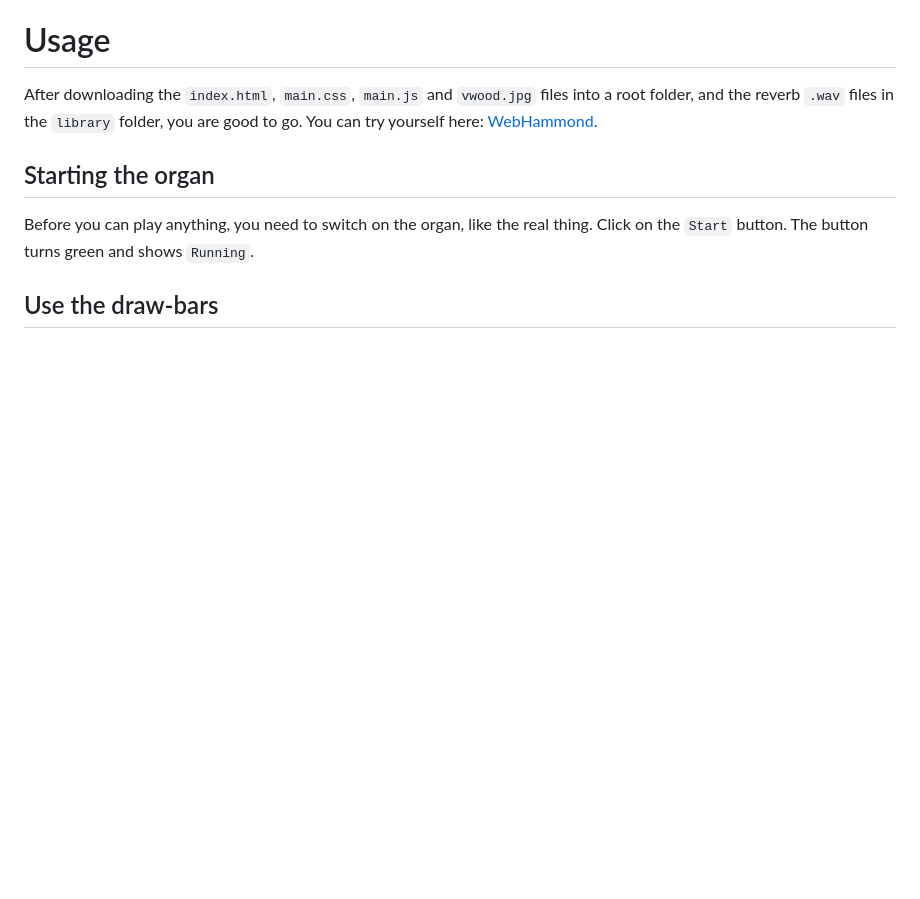
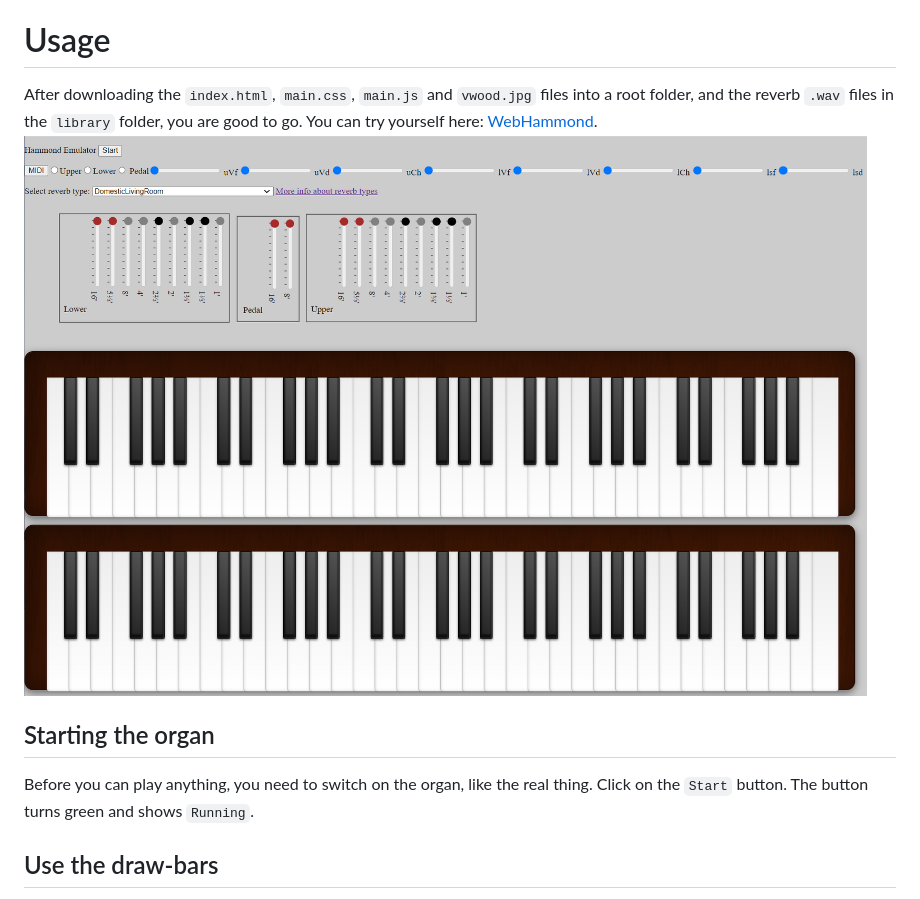
Before and after one commit to pieter-v-n/WebHammond, a Markdown page: README.md, the part around the change. GitHub-like rendering; blank space fills up the shorter version.

```diff
--- a/README.md
+++ b/README.md
@@ -54,6 +54,7 @@ In reality, the Hammond organ and its accompanying Leslie box is located in a li
 # Usage
 After downloading the `index.html`, `main.css`, `main.js` and `vwood.jpg` files into a root folder, and the reverb `.wav` files in the `library` folder, you are good to go.
 You can try yourself here: [WebHammond](https://thermis.nl/hammond/).
+![Screenshot](/docs/HammondEmulator.png)
 
 ## Starting the organ
 Before you can play anything, you need to switch on the organ, like the real thing. Click on the `Start` button. The button turns green and shows `Running`.
```
